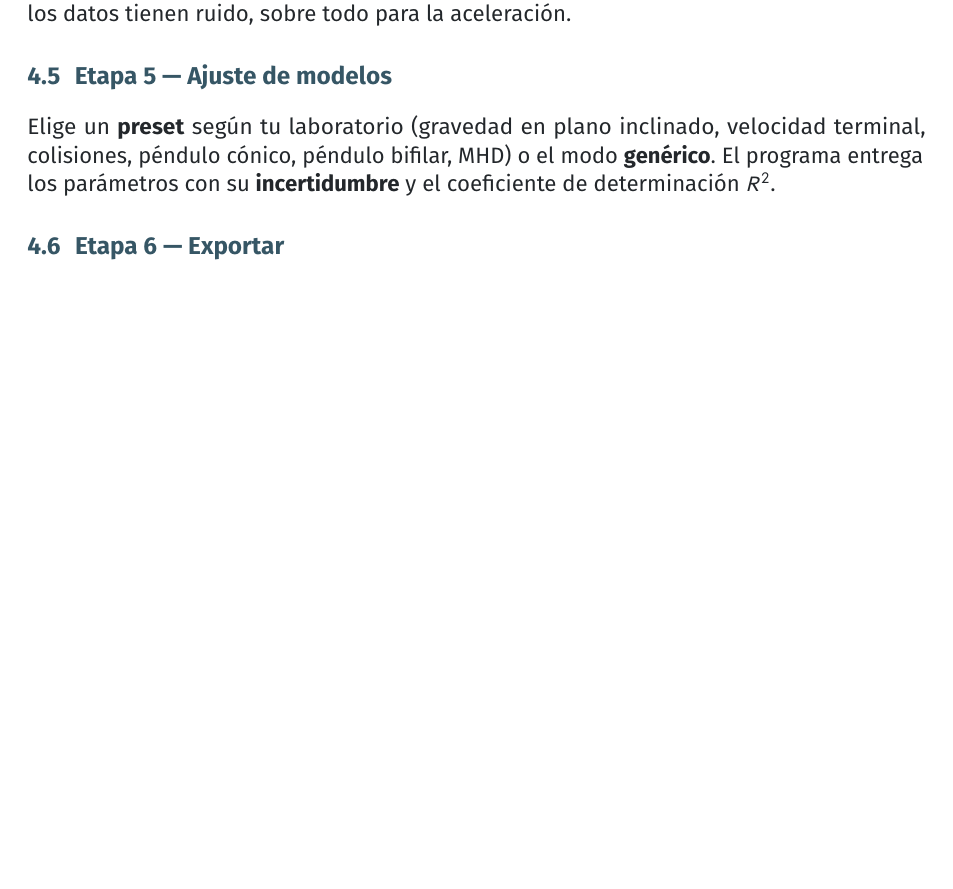
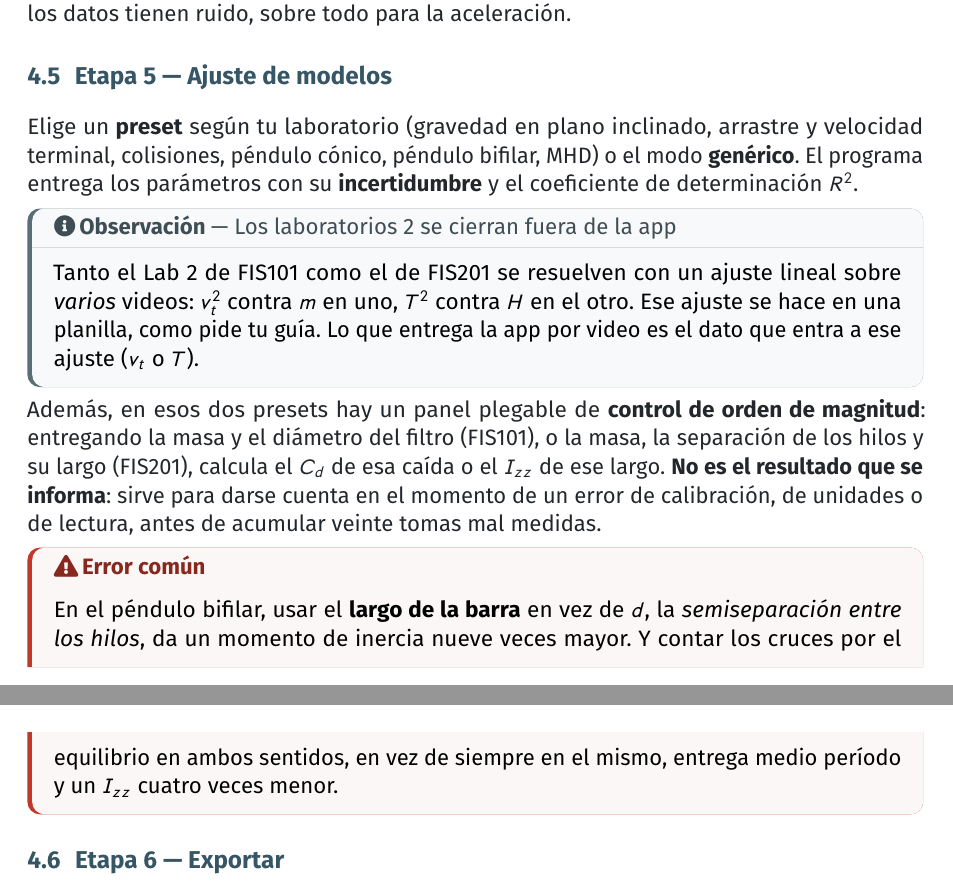
Before and after one commit to DavidAguayoV/tracker-uai, a LaTeX document (manual/manual-tracker-uai.tex): part of page 5 of 7 before the commit and two parts of pages 5 and 6 of 8 after it, the two joined at a grey line, cut so that both start at the same text, the shorter picture padded with empty space. Compiled offline with pdfLaTeX.

Commit message:
Documenta v1.1: CHANGELOG, alcance de los presets de Lab 2 y manual
Agrega CHANGELOG.md con el detalle de la version.

Deja explicito, en el README y en el manual del estudiante, que los dos
laboratorios 2 se cierran con un ajuste lineal sobre varios videos que se
hace en planilla (v_t^2 contra m, T^2 contra H), y que lo que la app
entrega por video es el dato que entra a ese ajuste mas un control de
orden de magnitud. Sin esa aclaracion es facil que alguien informe el
C_d de una sola caida como resultado.

El manual suma las dos trampas del bifilar: usar el largo de la barra en
vez de la semiseparacion de los hilos, y contar los cruces en ambos
sentidos.

Co-Authored-By: Claude Opus 5 <noreply@anthropic.com>

```diff
--- a/manual/manual-tracker-uai.tex
+++ b/manual/manual-tracker-uai.tex
@@ -269,9 +269,30 @@ Muestra los gráficos de posición, velocidad, aceleración y trayectoria. Activ
 \subsection{Etapa 5 — Ajuste de modelos}
 
 Elige un \textbf{preset} según tu laboratorio (gravedad en plano inclinado,
-velocidad terminal, colisiones, péndulo cónico, péndulo bifilar, MHD) o el modo
-\textbf{genérico}. El programa entrega los parámetros con su \textbf{incertidumbre}
-y el coeficiente de determinación $R^{2}$.
+arrastre y velocidad terminal, colisiones, péndulo cónico, péndulo bifilar, MHD)
+o el modo \textbf{genérico}. El programa entrega los parámetros con su
+\textbf{incertidumbre} y el coeficiente de determinación $R^{2}$.
+
+\begin{obs}[Los laboratorios 2 se cierran fuera de la app]
+  Tanto el Lab~2 de FIS101 como el de FIS201 se resuelven con un ajuste lineal
+  sobre \emph{varios} videos: $v_t^{2}$ contra $m$ en uno, $T^{2}$ contra $H$ en
+  el otro. Ese ajuste se hace en una planilla, como pide tu guía. Lo que
+  entrega la app por video es el dato que entra a ese ajuste ($v_t$ o $T$).
+\end{obs}
+
+Además, en esos dos presets hay un panel plegable de \textbf{control de orden de
+magnitud}: entregando la masa y el diámetro del filtro (FIS101), o la masa, la
+separación de los hilos y su largo (FIS201), calcula el $C_d$ de esa caída o el
+$I_{zz}$ de ese largo. \textbf{No es el resultado que se informa}: sirve para
+darse cuenta en el momento de un error de calibración, de unidades o de lectura,
+antes de acumular veinte tomas mal medidas.
+
+\begin{errcomun}
+  En el péndulo bifilar, usar el \textbf{largo de la barra} en vez de $d$, la
+  \emph{semiseparación entre los hilos}, da un momento de inercia nueve veces
+  mayor. Y contar los cruces por el equilibrio en ambos sentidos, en vez de
+  siempre en el mismo, entrega medio período y un $I_{zz}$ cuatro veces menor.
+\end{errcomun}
 
 \subsection{Etapa 6 — Exportar}
 
```
Also changed, not shown: CHANGELOG.md (added), README.md, manual/manual-tracker-uai.pdf, 1 other file.
